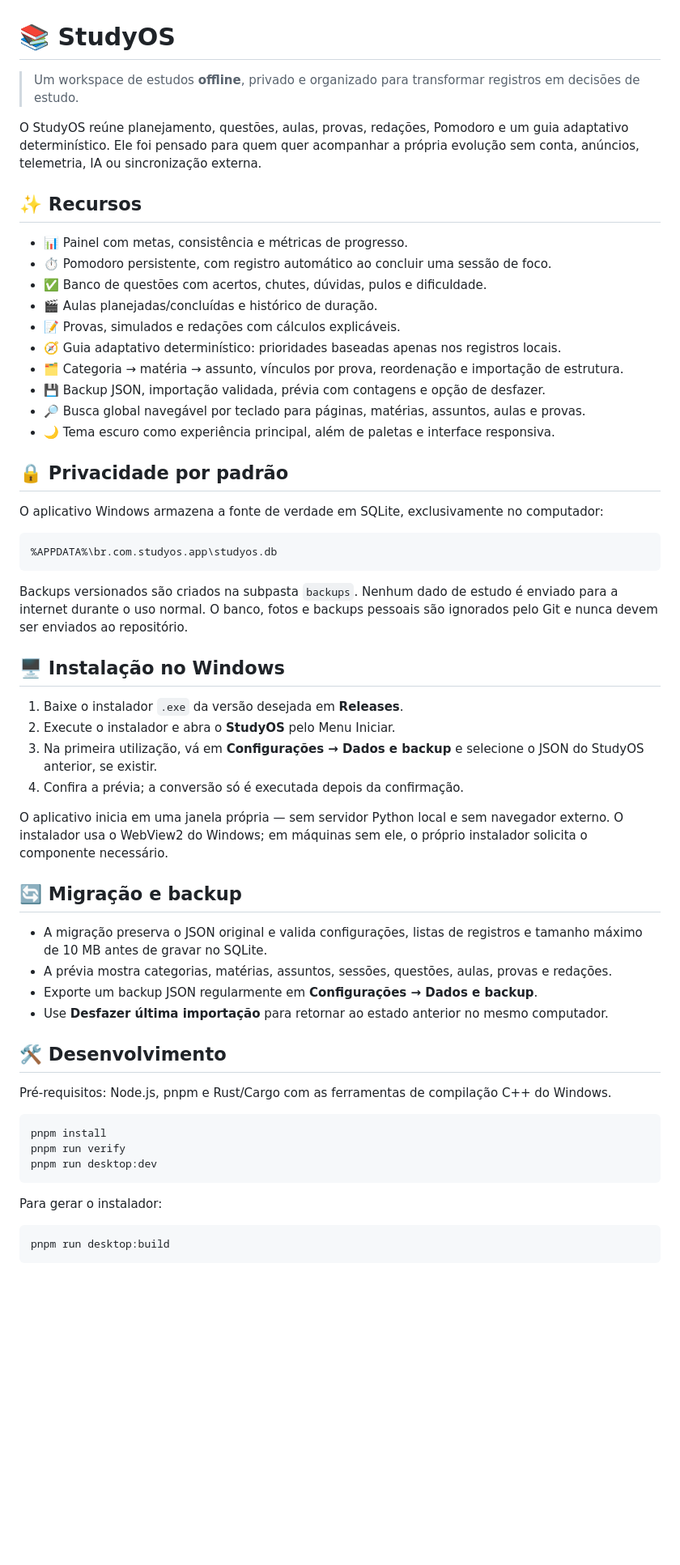
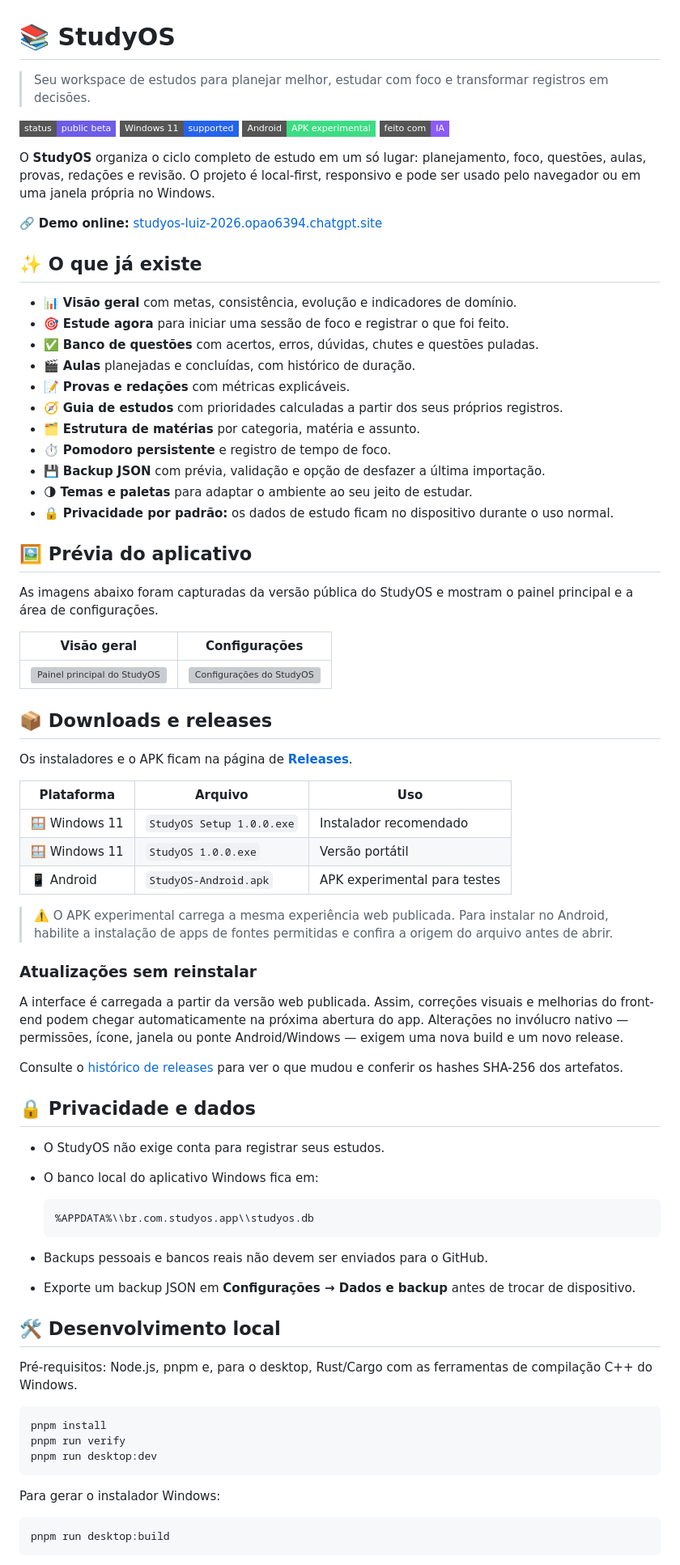
Before and after one commit to danielcdesk/StudyOS, a Markdown page: README.md, the part around one of its changes. Shown at 81% size. Drawn GitHub-style; badges without logos; blank space fills up the shorter version; grey boxes are pictures that could not be loaded.

Commit message:
docs: atualizar README com guia de releases, prints e transparência de IA

````diff
--- a/README.md
+++ b/README.md
@@ -1,51 +1,71 @@
 # 📚 StudyOS
 
-> Um workspace de estudos **offline**, privado e organizado para transformar registros em decisões de estudo.
+> Seu workspace de estudos para planejar melhor, estudar com foco e transformar registros em decisões.
 
-O StudyOS reúne planejamento, questões, aulas, provas, redações, Pomodoro e um guia adaptativo determinístico. Ele foi pensado para quem quer acompanhar a própria evolução sem conta, anúncios, telemetria, IA ou sincronização externa.
+[![Status](https://img.shields.io/badge/status-public%20beta-6d5ce7?style=flat-square)](https://github.com/danielcdesk/StudyOS/releases)
+[![Windows 11](https://img.shields.io/badge/Windows%2011-supported-2563eb?style=flat-square&logo=windows)](https://github.com/danielcdesk/StudyOS/releases)
+[![Android](https://img.shields.io/badge/Android-APK%20experimental-3ddc84?style=flat-square&logo=android)](https://github.com/danielcdesk/StudyOS/releases)
+[![Feito com IA](https://img.shields.io/badge/feito%20com-IA-8b5cf6?style=flat-square)](#-transparência)
 
-## ✨ Recursos
+O **StudyOS** organiza o ciclo completo de estudo em um só lugar: planejamento, foco, questões, aulas, provas, redações e revisão. O projeto é local-first, responsivo e pode ser usado pelo navegador ou em uma janela própria no Windows.
 
-- 📊 Painel com metas, consistência e métricas de progresso.
-- ⏱️ Pomodoro persistente, com registro automático ao concluir uma sessão de foco.
-- ✅ Banco de questões com acertos, chutes, dúvidas, pulos e dificuldade.
-- 🎬 Aulas planejadas/concluídas e histórico de duração.
-- 📝 Provas, simulados e redações com cálculos explicáveis.
-- 🧭 Guia adaptativo determinístico: prioridades baseadas apenas nos registros locais.
-- 🗂️ Categoria → matéria → assunto, vínculos por prova, reordenação e importação de estrutura.
-- 💾 Backup JSON, importação validada, prévia com contagens e opção de desfazer.
-- 🔎 Busca global navegável por teclado para páginas, matérias, assuntos, aulas e provas.
-- 🌙 Tema escuro como experiência principal, além de paletas e interface responsiva.
+🔗 **Demo online:** [studyos-luiz-2026.opao6394.chatgpt.site](https://studyos-luiz-2026.opao6394.chatgpt.site/)
 
-## 🔒 Privacidade por padrão
+## ✨ O que já existe
 
-O aplicativo Windows armazena a fonte de verdade em SQLite, exclusivamente no computador:
+- 📊 **Visão geral** com metas, consistência, evolução e indicadores de domínio.
+- 🎯 **Estude agora** para iniciar uma sessão de foco e registrar o que foi feito.
+- ✅ **Banco de questões** com acertos, erros, dúvidas, chutes e questões puladas.
+- 🎬 **Aulas** planejadas e concluídas, com histórico de duração.
+- 📝 **Provas e redações** com métricas explicáveis.
+- 🧭 **Guia de estudos** com prioridades calculadas a partir dos seus próprios registros.
+- 🗂️ **Estrutura de matérias** por categoria, matéria e assunto.
+- ⏱️ **Pomodoro persistente** e registro de tempo de foco.
+- 💾 **Backup JSON** com prévia, validação e opção de desfazer a última importação.
+- 🌗 **Temas e paletas** para adaptar o ambiente ao seu jeito de estudar.
+- 🔒 **Privacidade por padrão:** os dados de estudo ficam no dispositivo durante o uso normal.
 
-```text
-%APPDATA%\br.com.studyos.app\studyos.db
-```
+## 🖼️ Prévia do aplicativo
 
-Backups versionados são criados na subpasta `backups`. Nenhum dado de estudo é enviado para a internet durante o uso normal. O banco, fotos e backups pessoais são ignorados pelo Git e nunca devem ser enviados ao repositório.
+As imagens abaixo foram capturadas da versão pública do StudyOS e mostram o painel principal e a área de configurações.
 
-## 🖥️ Instalação no Windows
+| Visão geral | Configurações |
+| --- | --- |
+| ![Painel principal do StudyOS](docs/screenshots/dashboard.png) | ![Configurações do StudyOS](docs/screenshots/settings.png) |
 
-1. Baixe o instalador `.exe` da versão desejada em **Releases**.
-2. Execute o instalador e abra o **StudyOS** pelo Menu Iniciar.
-3. Na primeira utilização, vá em **Configurações → Dados e backup** e selecione o JSON do StudyOS anterior, se existir.
-4. Confira a prévia; a conversão só é executada depois da confirmação.
+## 📦 Downloads e releases
 
-O aplicativo inicia em uma janela própria — sem servidor Python local e sem navegador externo. O instalador usa o WebView2 do Windows; em máquinas sem ele, o próprio instalador solicita o componente necessário.
+Os instaladores e o APK ficam na página de [**Releases**](https://github.com/danielcdesk/StudyOS/releases).
 
-## 🔄 Migração e backup
+| Plataforma | Arquivo | Uso |
+| --- | --- | --- |
+| 🪟 Windows 11 | `StudyOS Setup 1.0.0.exe` | Instalador recomendado |
+| 🪟 Windows 11 | `StudyOS 1.0.0.exe` | Versão portátil |
+| 📱 Android | `StudyOS-Android.apk` | APK experimental para testes |
 
-- A migração preserva o JSON original e valida configurações, listas de registros e tamanho máximo de 10 MB antes de gravar no SQLite.
-- A prévia mostra categorias, matérias, assuntos, sessões, questões, aulas, provas e redações.
-- Exporte um backup JSON regularmente em **Configurações → Dados e backup**.
-- Use **Desfazer última importação** para retornar ao estado anterior no mesmo computador.
+> ⚠️ O APK experimental carrega a mesma experiência web publicada. Para instalar no Android, habilite a instalação de apps de fontes permitidas e confira a origem do arquivo antes de abrir.
 
-## 🛠️ Desenvolvimento
+### Atualizações sem reinstalar
 
-Pré-requisitos: Node.js, pnpm e Rust/Cargo com as ferramentas de compilação C++ do Windows.
+A interface é carregada a partir da versão web publicada. Assim, correções visuais e melhorias do front-end podem chegar automaticamente na próxima abertura do app. Alterações no invólucro nativo — permissões, ícone, janela ou ponte Android/Windows — exigem uma nova build e um novo release.
+
+Consulte o [histórico de releases](RELEASES.md) para ver o que mudou e conferir os hashes SHA-256 dos artefatos.
+
+## 🔒 Privacidade e dados
+
+- O StudyOS não exige conta para registrar seus estudos.
+- O banco local do aplicativo Windows fica em:
+
+  ```text
+  %APPDATA%\\br.com.studyos.app\\studyos.db
+  ```
+
+- Backups pessoais e bancos reais não devem ser enviados para o GitHub.
+- Exporte um backup JSON em **Configurações → Dados e backup** antes de trocar de dispositivo.
+
+## 🛠️ Desenvolvimento local
+
+Pré-requisitos: Node.js, pnpm e, para o desktop, Rust/Cargo com as ferramentas de compilação C++ do Windows.
 
 ```powershell
 pnpm install
@@ -53,7 +73,7 @@ pnpm run verify
 pnpm run desktop:dev
 ```
 
-Para gerar o instalador:
+Para gerar o instalador Windows:
 
 ```powershell
 pnpm run desktop:build
````
Also changed, not shown: other parts of README.md (+33 -8 lines).
